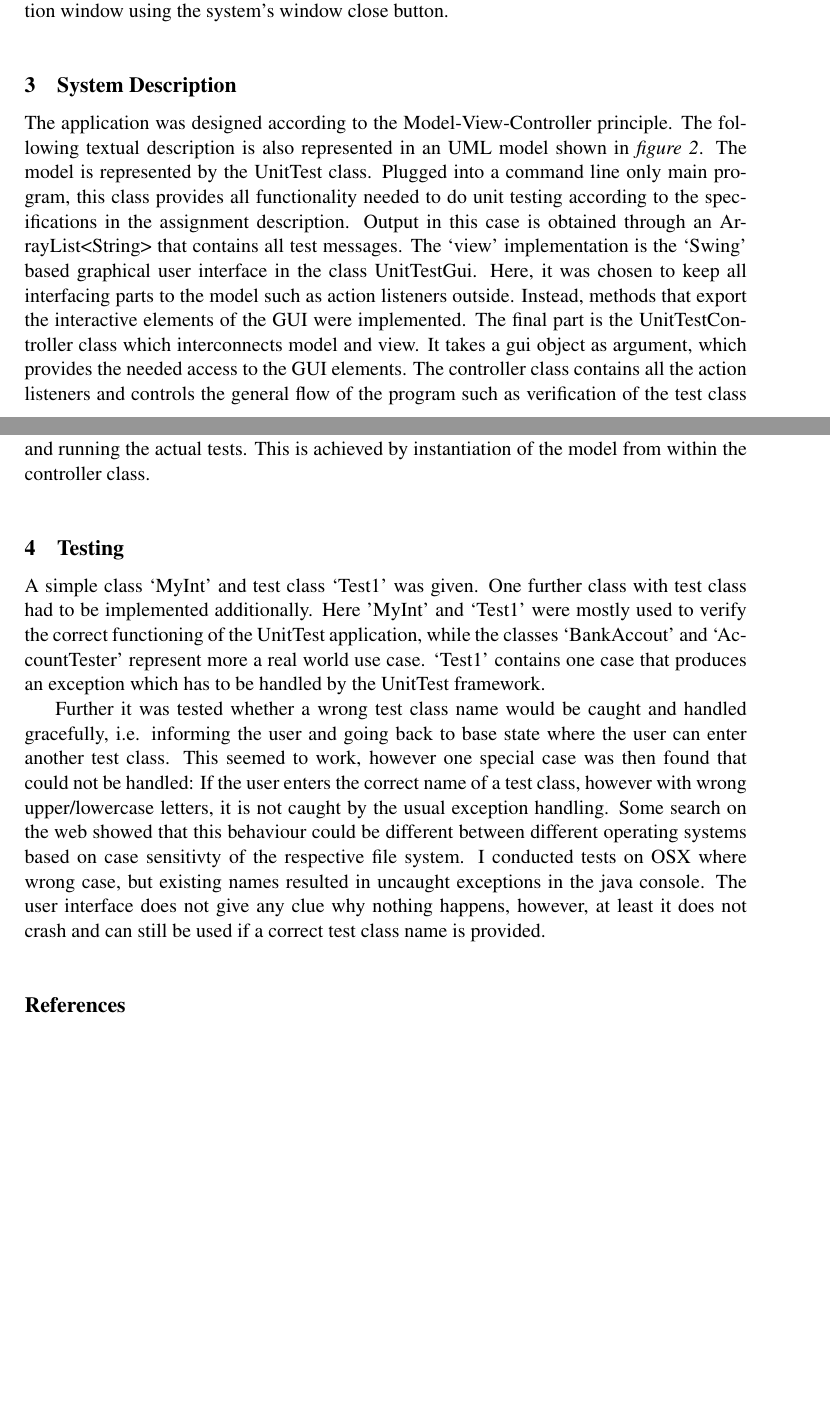
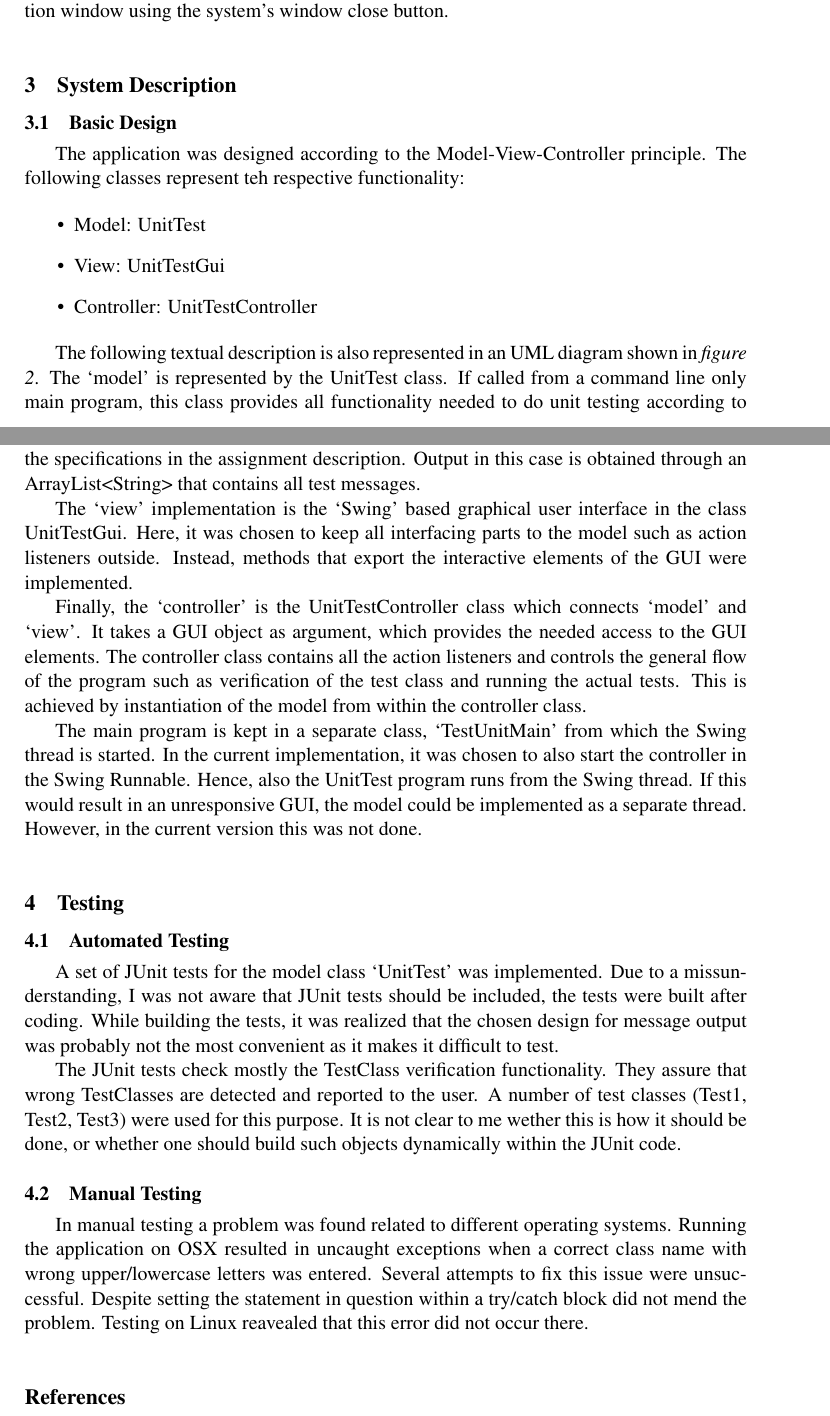
Before and after one commit to lorenzgerber/MyUnitTester_report, a LaTeX document (report.tex): two parts of pages 3 and 5 of 6, joined at a grey line, cut so that both start at the same text, the shorter picture padded with empty space. Compiled offline with pdfLaTeX.

Commit message:
some mods

```diff
--- a/report.tex
+++ b/report.tex
@@ -89,11 +89,23 @@ The source code is provided in a separate tar.gz file.
 The `UnitTest' application is invoked from the command line by \verb+java -jar UnitTest+. Then the application GUI should open with a default test class `Test1' already chosen. To run the unit tests, the user presses the button `Run Tests' upon the output shows up in the main text area. An additional button under the main text area `clear' can be used to empty the main text output area. The application shall be terminated by closing the main application window using the system's window close button.
 
 \section{System Description}
-The application was designed according to the Model-View-Controller principle. The following textual description is also represented in an UML model shown in \textit{figure 2}. The model is represented by the UnitTest class. Plugged into a command line only main program, this class provides all functionality needed to do unit testing according to the specifications in the assignment description. Output in this case is obtained through an ArrayList<String> that contains all test messages.
-The `view' implementation is the `Swing' based graphical user interface in the class UnitTestGui. Here, it was chosen to keep all interfacing parts to the model such as action listeners outside. Instead, methods that export the interactive elements of the GUI were implemented.
-The final part is the UnitTestController class which interconnects model and view. It takes a gui object as argument, which provides the needed access to the GUI elements. The controller class contains all the action listeners and controls the general flow of the program such as verification of the test class and running the actual tests. This is achieved by instantiation of the model from within the controller class.
+\subsection{Basic Design}
+The application was designed according to the Model-View-Controller principle. The following classes represent teh respective functionality:
+
+\begin{itemize}
+\item Model: UnitTest
+\item View: UnitTestGui
+\item Controller: UnitTestController
+\end{itemize}
 
 
+The following textual description is also represented in an UML diagram shown in \textit{figure 2}. The `model' is represented by the UnitTest class. If called from a command line only main program, this class provides all functionality needed to do unit testing according to the specifications in the assignment description. Output in this case is obtained through an ArrayList<String> that contains all test messages.
+
+The `view' implementation is the `Swing' based graphical user interface in the class UnitTestGui. Here, it was chosen to keep all interfacing parts to the model such as action listeners outside. Instead, methods that export the interactive elements of the GUI were implemented.
+
+Finally, the `controller' is the UnitTestController class which connects `model' and `view'. It takes a GUI object as argument, which provides the needed access to the GUI elements. The controller class contains all the action listeners and controls the general flow of the program such as verification of the test class and running the actual tests. This is achieved by instantiation of the model from within the controller class.
+
+The main program is kept in a separate class, `TestUnitMain' from which the Swing thread is started. In the current implementation, it was chosen to also start the controller in the Swing Runnable. Hence, also the UnitTest program runs from the Swing thread. If this would result in an unresponsive GUI, the model could be implemented as a separate thread. However, in the current version this was not done.
 
 \begin{figure}[p]
     \centering
@@ -104,10 +116,15 @@ The final part is the UnitTestController class which interconnects model and vie
 
 
 \section{Testing}
-A simple class `MyInt' and test class `Test1' was given. One further class with test class had to be implemented additionally. Here 'MyInt' and `Test1' were mostly used to verify the correct functioning of the UnitTest application, while the classes `BankAccout' and `AccountTester' represent more a real world use case. `Test1' contains one case that produces an exception which has to be handled by the UnitTest framework.
 
-Further it was tested whether a wrong test class name would be caught and handled gracefully, i.e. informing the user and going back to base state where the user can enter another test class. This seemed to work, however one special case was then found that could not be handled: If the user enters the correct name of a test class, however with wrong upper/lowercase letters, it is not caught by the usual exception handling. Some search on the web showed that this behaviour could be different between different operating systems based on case sensitivty of the respective file system. I conducted tests on OSX where wrong case, but existing names resulted in uncaught exceptions in the java console. The user interface does not give any clue why nothing happens, however, at least it does not crash and can still be used if a correct test class name is provided.
+\subsection{Automated Testing}
+A set of JUnit tests for the model class `UnitTest' was implemented. Due to a missunderstanding, I was not aware that JUnit tests should be included, the tests were built after coding. While building the tests, it was realized that the chosen design for message output was probably not the most convenient as it makes it difficult to test.
 
+The JUnit tests check mostly the TestClass verification functionality. They assure that wrong TestClasses are detected and reported to the user. A number of test classes (Test1, Test2, Test3) were used for this purpose. It is not clear to me wether this is how it should be done, or whether one should build such objects dynamically within the JUnit code.
+
+\subsection{Manual Testing}
+
+In manual testing a problem was found related to different operating systems. Running the application on OSX resulted in uncaught exceptions when a correct class name with wrong upper/lowercase letters was entered. Several attempts to fix this issue were unsuccessful. Despite setting the statement in question within a try/catch block did not mend the problem. Testing on Linux reavealed that this error did not occur there.
 
 \addcontentsline{toc}{section}{\refname}
 \bibliography{references}
```
Also changed, not shown: report.pdf.
